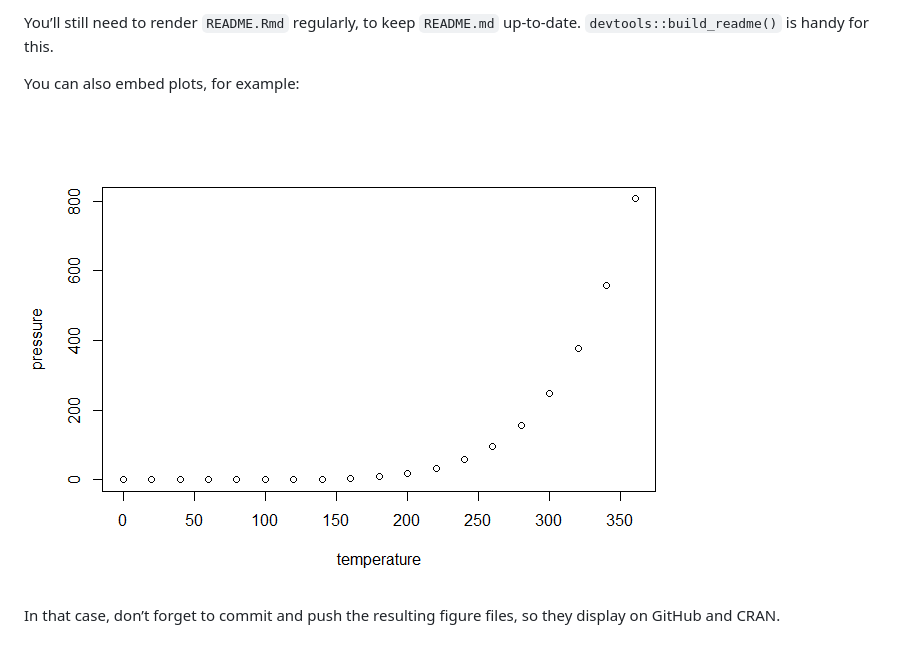
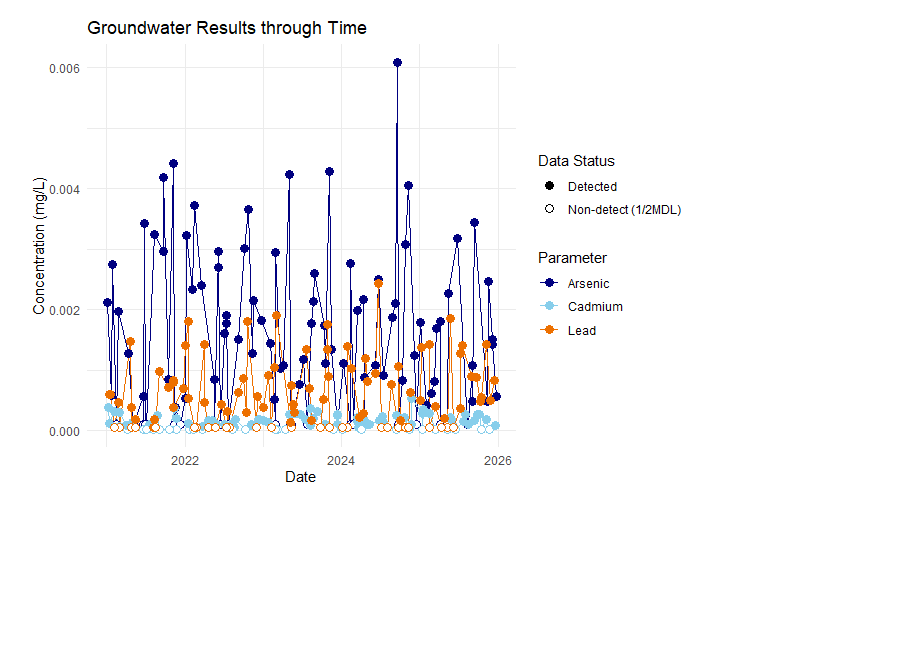
Before and after one commit to peernisse/ggsuppress, a Markdown page: index.md, the part around one of its changes. Rendered like a GitHub page; pictures changed too: reference/figures/README-example_non_detect-1.png (added); blank space fills up the shorter version.

````diff
--- a/index.md
+++ b/index.md
@@ -54,11 +61,3 @@ summary(cars)
 ```
 
-You’ll still need to render `README.Rmd` regularly, to keep `README.md`
-up-to-date. `devtools::build_readme()` is handy for this.
-
-You can also embed plots, for example:
-
-![](reference/figures/README-pressure-1.png)
-
-In that case, don’t forget to commit and push the resulting figure
-files, so they display on GitHub and CRAN.
+![](reference/figures/README-example_non_detect-1.png)
````
Also changed, not shown: other parts of index.md (+22 -15 lines), reference/figures/README-example_suppression-1.png (added), 4 other files.
